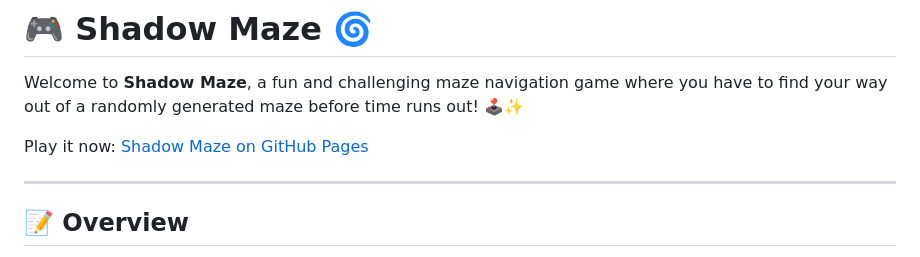
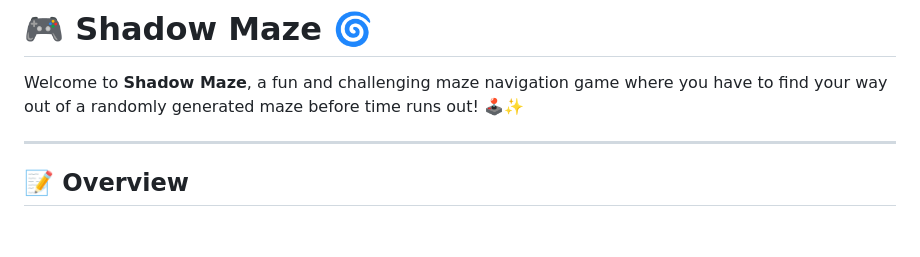
Before and after one commit to TempestAethel/GenAI, a Markdown page: Games/Shadow-Maze/README.md, the part around the change. GitHub-like rendering; blank space fills up the shorter version.

```diff
--- a/Games/Shadow-Maze/README.md
+++ b/Games/Shadow-Maze/README.md
@@ -2,7 +2,6 @@
 
 Welcome to **Shadow Maze**, a fun and challenging maze navigation game where you have to find your way out of a randomly generated maze before time runs out! 🕹️✨
 
-Play it now: [Shadow Maze on GitHub Pages](https://tempestaethel.github.io/Shadow-Maze/)
 
 ---
 
```
